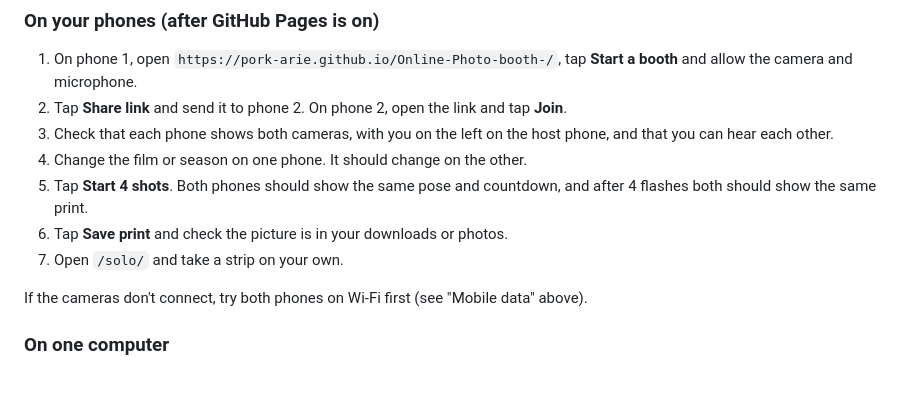
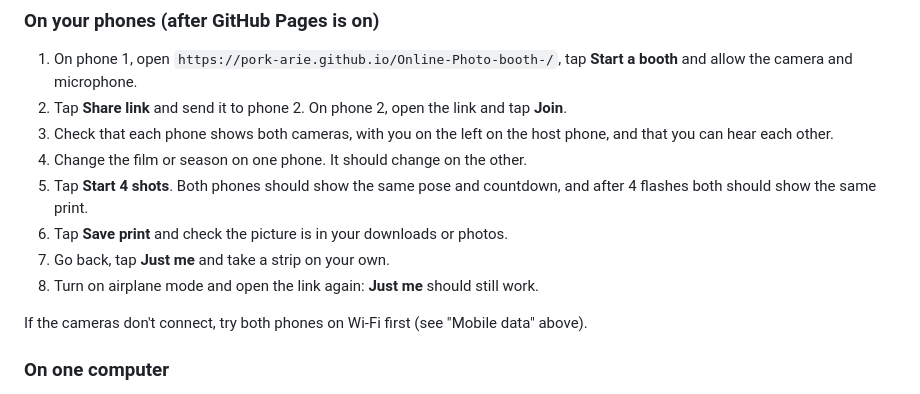
Before and after one commit to pork-arie/Online-Photo-booth-, a Markdown page: README.md, the part around one of its changes. Drawn GitHub-style.

```diff
--- a/README.md
+++ b/README.md
@@ -63,7 +80,8 @@ Any other static host works too, for example Netlify or Cloudflare Pages. The wh
 4. Change the film or season on one phone. It should change on the other.
 5. Tap **Start 4 shots**. Both phones should show the same pose and countdown, and after 4 flashes both should show the same print.
 6. Tap **Save print** and check the picture is in your downloads or photos.
-7. Open `/solo/` and take a strip on your own.
+7. Go back, tap **Just me** and take a strip on your own.
+8. Turn on airplane mode and open the link again: **Just me** should still work.
 
 If the cameras don't connect, try both phones on Wi-Fi first (see "Mobile data" above).
 
```
Also changed, not shown: other parts of README.md (+33 -14 lines), docs/just-me.png (added), docs/live-booth.png, docs/live-countdown.png (deleted), docs/start-page.png (added), icons/icon-192.png (added), icons/icon-512.png (added), 5 other files.
